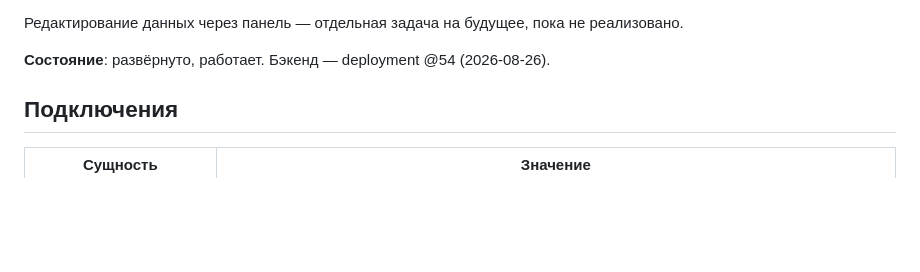
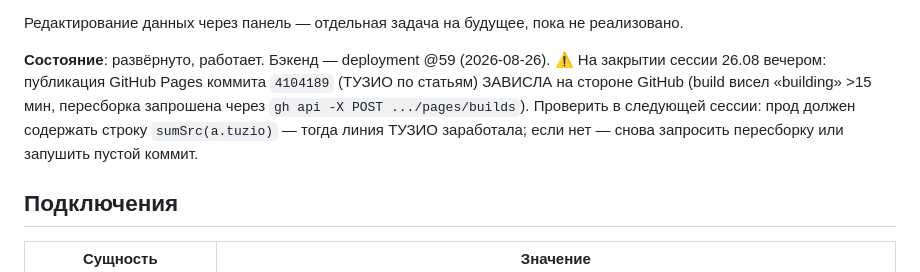
Before and after one commit to Nick3000ept/otdelka, a Markdown page: CLAUDE.md, the part around the change. GitHub-like rendering; blank space fills up the shorter version.

Commit message:
docs: актуализация на закрытии сессии 26.08 — деплой @59, кэш analytics_v4, заметка о зависшей публикации Pages
Co-Authored-By: Claude Fable 5 <noreply@anthropic.com>

```diff
--- a/CLAUDE.md
+++ b/CLAUDE.md
@@ -319,7 +319,13 @@
 
 Редактирование данных через панель — отдельная задача на будущее, пока не реализовано.
 
-**Состояние**: развёрнуто, работает. Бэкенд — deployment @54 (2026-08-26).
+**Состояние**: развёрнуто, работает. Бэкенд — deployment @59 (2026-08-26).
+⚠️ На закрытии сессии 26.08 вечером: публикация GitHub Pages коммита `4104189`
+(ТУЗИО по статьям) ЗАВИСЛА на стороне GitHub (build висел «building» >15 мин,
+пересборка запрошена через `gh api -X POST .../pages/builds`). Проверить в
+следующей сессии: прод должен содержать строку `sumSrc(a.tuzio)` — тогда линия
+ТУЗИО заработала; если нет — снова запросить пересборку или запушить пустой
+коммит.
 
 ## Подключения
 
```
Also changed, not shown: CODE_MAP.md (+1 -1 lines).
